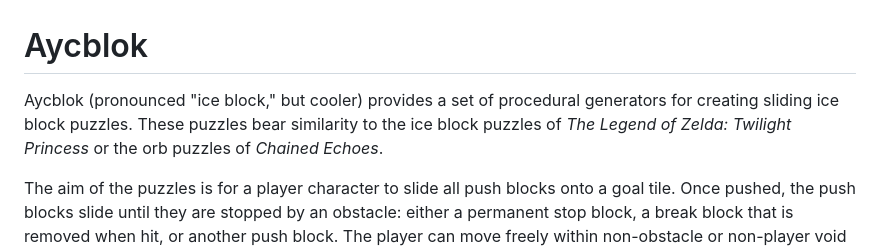
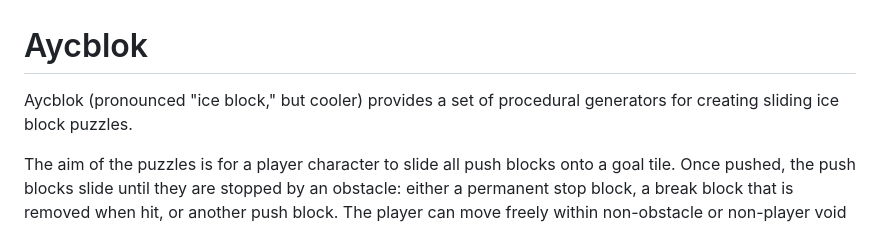
Before and after one commit to mpewsey/Aycblok, a Markdown page: README.md, the part around the change. GitHub-like rendering.

```diff
--- a/README.md
+++ b/README.md
@@ -1,6 +1,6 @@
 # Aycblok
 
-Aycblok (pronounced "ice block," but cooler) provides a set of procedural generators for creating sliding ice block puzzles. These puzzles bear similarity to the ice block puzzles of _The Legend of Zelda: Twilight Princess_ or the orb puzzles of _Chained Echoes_.
+Aycblok (pronounced "ice block," but cooler) provides a set of procedural generators for creating sliding ice block puzzles.
 
 The aim of the puzzles is for a player character to slide all push blocks onto a goal tile. Once pushed, the push blocks slide until they are stopped by an obstacle: either a permanent stop block, a break block that is removed when hit, or another push block. The player can move freely within non-obstacle or non-player void tiles and must be positioned directly next to a push block in order to push it in one of the cardinal directions. The push block are assumed to disappear when they are pushed onto a goal tile. The puzzle is complete when all push blocks have been pushed onto goal tiles.
 
```
